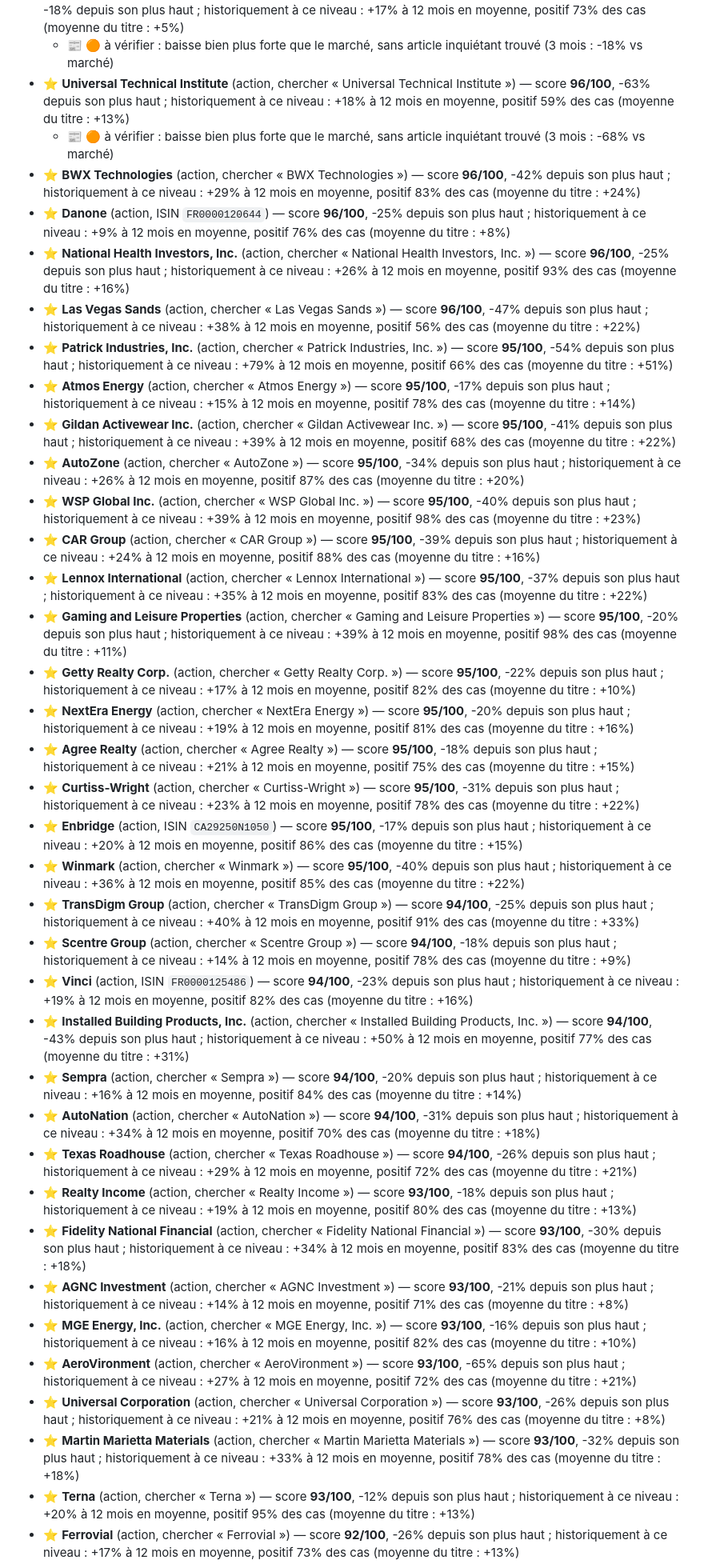
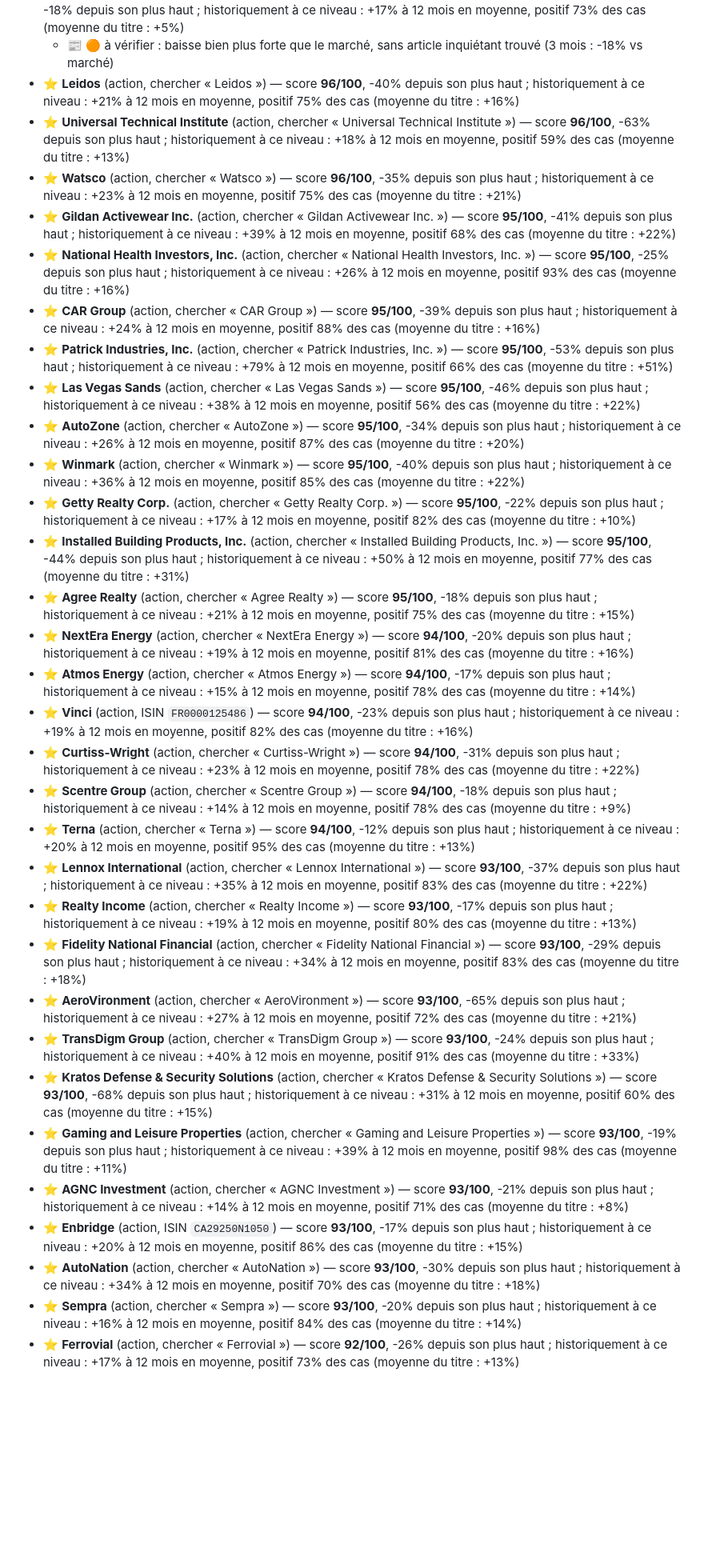
Before and after one commit to 4s7dnm4gjy-cell/Bot-claude, a Markdown page: rapports/tableau-de-bord.md, the part around one of its changes. Shown at 80% size. GitHub-like rendering; blank space fills up the shorter version.

```diff
--- a/rapports/tableau-de-bord.md
+++ b/rapports/tableau-de-bord.md
@@ -81,38 +85,33 @@ Apport mensuel : 200 € — proposé dès que le score atteint 60, au plus tard
 - ⭐ **Four Corners Property Trust, Inc.** (action, chercher « Four Corners Property Trust, Inc. ») — score **96/100**, -18% depuis son plus haut ; historiquement à ce niveau : +17% à 12 mois en moyenne, positif 73% des cas (moyenne du titre : +5%)
   - 📰 🟠 à vérifier : baisse bien plus forte que le marché, sans article inquiétant trouvé (3 mois : -18% vs marché)
+- ⭐ **Leidos** (action, chercher « Leidos ») — score **96/100**, -40% depuis son plus haut ; historiquement à ce niveau : +21% à 12 mois en moyenne, positif 75% des cas (moyenne du titre : +16%)
 - ⭐ **Universal Technical Institute** (action, chercher « Universal Technical Institute ») — score **96/100**, -63% depuis son plus haut ; historiquement à ce niveau : +18% à 12 mois en moyenne, positif 59% des cas (moyenne du titre : +13%)
-  - 📰 🟠 à vérifier : baisse bien plus forte que le marché, sans article inquiétant trouvé (3 mois : -68% vs marché)
-- ⭐ **BWX Technologies** (action, chercher « BWX Technologies ») — score **96/100**, -42% depuis son plus haut ; historiquement à ce niveau : +29% à 12 mois en moyenne, positif 83% des cas (moyenne du titre : +24%)
-- ⭐ **Danone** (action, ISIN `FR0000120644`) — score **96/100**, -25% depuis son plus haut ; historiquement à ce niveau : +9% à 12 mois en moyenne, positif 76% des cas (moyenne du titre : +8%)
-- ⭐ **National Health Investors, Inc.** (action, chercher « National Health Investors, Inc. ») — score **96/100**, -25% depuis son plus haut ; historiquement à ce niveau : +26% à 12 mois en moyenne, positif 93% des cas (moyenne du titre : +16%)
-- ⭐ **Las Vegas Sands** (action, chercher « Las Vegas Sands ») — score **96/100**, -47% depuis son plus haut ; historiquement à ce niveau : +38% à 12 mois en moyenne, positif 56% des cas (moyenne du titre : +22%)
-- ⭐ **Patrick Industries, Inc.** (action, chercher « Patrick Industries, Inc. ») — score **95/100**, -54% depuis son plus haut ; historiquement à ce niveau : +79% à 12 mois en moyenne, positif 66% des cas (moyenne du titre : +51%)
-- ⭐ **Atmos Energy** (action, chercher « Atmos Energy ») — score **95/100**, -17% depuis son plus haut ; historiquement à ce niveau : +15% à 12 mois en moyenne, positif 78% des cas (moyenne du titre : +14%)
+- ⭐ **Watsco** (action, chercher « Watsco ») — score **96/100**, -35% depuis son plus haut ; historiquement à ce niveau : +23% à 12 mois en moyenne, positif 75% des cas (moyenne du titre : +21%)
 - ⭐ **Gildan Activewear Inc.** (action, chercher « Gildan Activewear Inc. ») — score **95/100**, -41% depuis son plus haut ; historiquement à ce niveau : +39% à 12 mois en moyenne, positif 68% des cas (moyenne du titre : +22%)
+- ⭐ **National Health Investors, Inc.** (action, chercher « National Health Investors, Inc. ») — score **95/100**, -25% depuis son plus haut ; historiquement à ce niveau : +26% à 12 mois en moyenne, positif 93% des cas (moyenne du titre : +16%)
+- ⭐ **CAR Group** (action, chercher « CAR Group ») — score **95/100**, -39% depuis son plus haut ; historiquement à ce niveau : +24% à 12 mois en moyenne, positif 88% des cas (moyenne du titre : +16%)
+- ⭐ **Patrick Industries, Inc.** (action, chercher « Patrick Industries, Inc. ») — score **95/100**, -53% depuis son plus haut ; historiquement à ce niveau : +79% à 12 mois en moyenne, positif 66% des cas (moyenne du titre : +51%)
+- ⭐ **Las Vegas Sands** (action, chercher « Las Vegas Sands ») — score **95/100**, -46% depuis son plus haut ; historiquement à ce niveau : +38% à 12 mois en moyenne, positif 56% des cas (moyenne du titre : +22%)
 - ⭐ **AutoZone** (action, chercher « AutoZone ») — score **95/100**, -34% depuis son plus haut ; historiquement à ce niveau : +26% à 12 mois en moyenne, positif 87% des cas (moyenne du titre : +20%)
-- ⭐ **WSP Global Inc.** (action, chercher « WSP Global Inc. ») — score **95/100**, -40% depuis son plus haut ; historiquement à ce niveau : +39% à 12 mois en moyenne, positif 98% des cas (moyenne du titre : +23%)
-- ⭐ **CAR Group** (action, chercher « CAR Group ») — score **95/100**, -39% depuis son plus haut ; historiquement à ce niveau : +24% à 12 mois en moyenne, positif 88% des cas (moyenne du titre : +16%)
-- ⭐ **Lennox International** (action, chercher « Lennox International ») — score **95/100**, -37% depuis son plus haut ; historiquement à ce niveau : +35% à 12 mois en moyenne, positif 83% des cas (moyenne du titre : +22%)
-- ⭐ **Gaming and Leisure Properties** (action, chercher « Gaming and Leisure Properties ») — score **95/100**, -20% depuis son plus haut ; historiquement à ce niveau : +39% à 12 mois en moyenne, positif 98% des cas (moyenne du titre : +11%)
+- ⭐ **Winmark** (action, chercher « Winmark ») — score **95/100**, -40% depuis son plus haut ; historiquement à ce niveau : +36% à 12 mois en moyenne, positif 85% des cas (moyenne du titre : +22%)
 - ⭐ **Getty Realty Corp.** (action, chercher « Getty Realty Corp. ») — score **95/100**, -22% depuis son plus haut ; historiquement à ce niveau : +17% à 12 mois en moyenne, positif 82% des cas (moyenne du titre : +10%)
-- ⭐ **NextEra Energy** (action, chercher « NextEra Energy ») — score **95/100**, -20% depuis son plus haut ; historiquement à ce niveau : +19% à 12 mois en moyenne, positif 81% des cas (moyenne du titre : +16%)
+- ⭐ **Installed Building Products, Inc.** (action, chercher « Installed Building Products, Inc. ») — score **95/100**, -44% depuis son plus haut ; historiquement à ce niveau : +50% à 12 mois en moyenne, positif 77% des cas (moyenne du titre : +31%)
 - ⭐ **Agree Realty** (action, chercher « Agree Realty ») — score **95/100**, -18% depuis son plus haut ; historiquement à ce niveau : +21% à 12 mois en moyenne, positif 75% des cas (moyenne du titre : +15%)
-- ⭐ **Curtiss-Wright** (action, chercher « Curtiss-Wright ») — score **95/100**, -31% depuis son plus haut ; historiquement à ce niveau : +23% à 12 mois en moyenne, positif 78% des cas (moyenne du titre : +22%)
-- ⭐ **Enbridge** (action, ISIN `CA29250N1050`) — score **95/100**, -17% depuis son plus haut ; historiquement à ce niveau : +20% à 12 mois en moyenne, positif 86% des cas (moyenne du titre : +15%)
-- ⭐ **Winmark** (action, chercher « Winmark ») — score **95/100**, -40% depuis son plus haut ; historiquement à ce niveau : +36% à 12 mois en moyenne, positif 85% des cas (moyenne du titre : +22%)
-- ⭐ **TransDigm Group** (action, chercher « TransDigm Group ») — score **94/100**, -25% depuis son plus haut ; historiquement à ce niveau : +40% à 12 mois en moyenne, positif 91% des cas (moyenne du titre : +33%)
+- ⭐ **NextEra Energy** (action, chercher « NextEra Energy ») — score **94/100**, -20% depuis son plus haut ; historiquement à ce niveau : +19% à 12 mois en moyenne, positif 81% des cas (moyenne du titre : +16%)
+- ⭐ **Atmos Energy** (action, chercher « Atmos Energy ») — score **94/100**, -17% depuis son plus haut ; historiquement à ce niveau : +15% à 12 mois en moyenne, positif 78% des cas (moyenne du titre : +14%)
+- ⭐ **Vinci** (action, ISIN `FR0000125486`) — score **94/100**, -23% depuis son plus haut ; historiquement à ce niveau : +19% à 12 mois en moyenne, positif 82% des cas (moyenne du titre : +16%)
+- ⭐ **Curtiss-Wright** (action, chercher « Curtiss-Wright ») — score **94/100**, -31% depuis son plus haut ; historiquement à ce niveau : +23% à 12 mois en moyenne, positif 78% des cas (moyenne du titre : +22%)
 - ⭐ **Scentre Group** (action, chercher « Scentre Group ») — score **94/100**, -18% depuis son plus haut ; historiquement à ce niveau : +14% à 12 mois en moyenne, positif 78% des cas (moyenne du titre : +9%)
-- ⭐ **Vinci** (action, ISIN `FR0000125486`) — score **94/100**, -23% depuis son plus haut ; historiquement à ce niveau : +19% à 12 mois en moyenne, positif 82% des cas (moyenne du titre : +16%)
-- ⭐ **Installed Building Products, Inc.** (action, chercher « Installed Building Products, Inc. ») — score **94/100**, -43% depuis son plus haut ; historiquement à ce niveau : +50% à 12 mois en moyenne, positif 77% des cas (moyenne du titre : +31%)
-- ⭐ **Sempra** (action, chercher « Sempra ») — score **94/100**, -20% depuis son plus haut ; historiquement à ce niveau : +16% à 12 mois en moyenne, positif 84% des cas (moyenne du titre : +14%)
-- ⭐ **AutoNation** (action, chercher « AutoNation ») — score **94/100**, -31% depuis son plus haut ; historiquement à ce niveau : +34% à 12 mois en moyenne, positif 70% des cas (moyenne du titre : +18%)
-- ⭐ **Texas Roadhouse** (action, chercher « Texas Roadhouse ») — score **94/100**, -26% depuis son plus haut ; historiquement à ce niveau : +29% à 12 mois en moyenne, positif 72% des cas (moyenne du titre : +21%)
-- ⭐ **Realty Income** (action, chercher « Realty Income ») — score **93/100**, -18% depuis son plus haut ; historiquement à ce niveau : +19% à 12 mois en moyenne, positif 80% des cas (moyenne du titre : +13%)
-- ⭐ **Fidelity National Financial** (action, chercher « Fidelity National Financial ») — score **93/100**, -30% depuis son plus haut ; historiquement à ce niveau : +34% à 12 mois en moyenne, positif 83% des cas (moyenne du titre : +18%)
+- ⭐ **Terna** (action, chercher « Terna ») — score **94/100**, -12% depuis son plus haut ; historiquement à ce niveau : +20% à 12 mois en moyenne, positif 95% des cas (moyenne du titre : +13%)
+- ⭐ **Lennox International** (action, chercher « Lennox International ») — score **93/100**, -37% depuis son plus haut ; historiquement à ce niveau : +35% à 12 mois en moyenne, positif 83% des cas (moyenne du titre : +22%)
+- ⭐ **Realty Income** (action, chercher « Realty Income ») — score **93/100**, -17% depuis son plus haut ; historiquement à ce niveau : +19% à 12 mois en moyenne, positif 80% des cas (moyenne du titre : +13%)
+- ⭐ **Fidelity National Financial** (action, chercher « Fidelity National Financial ») — score **93/100**, -29% depuis son plus haut ; historiquement à ce niveau : +34% à 12 mois en moyenne, positif 83% des cas (moyenne du titre : +18%)
+- ⭐ **AeroVironment** (action, chercher « AeroVironment ») — score **93/100**, -65% depuis son plus haut ; historiquement à ce niveau : +27% à 12 mois en moyenne, positif 72% des cas (moyenne du titre : +21%)
+- ⭐ **TransDigm Group** (action, chercher « TransDigm Group ») — score **93/100**, -24% depuis son plus haut ; historiquement à ce niveau : +40% à 12 mois en moyenne, positif 91% des cas (moyenne du titre : +33%)
+- ⭐ **Kratos Defense & Security Solutions** (action, chercher « Kratos Defense & Security Solutions ») — score **93/100**, -68% depuis son plus haut ; historiquement à ce niveau : +31% à 12 mois en moyenne, positif 60% des cas (moyenne du titre : +15%)
+- ⭐ **Gaming and Leisure Properties** (action, chercher « Gaming and Leisure Properties ») — score **93/100**, -19% depuis son plus haut ; historiquement à ce niveau : +39% à 12 mois en moyenne, positif 98% des cas (moyenne du titre : +11%)
 - ⭐ **AGNC Investment** (action, chercher « AGNC Investment ») — score **93/100**, -21% depuis son plus haut ; historiquement à ce niveau : +14% à 12 mois en moyenne, positif 71% des cas (moyenne du titre : +8%)
-- ⭐ **MGE Energy, Inc.** (action, chercher « MGE Energy, Inc. ») — score **93/100**, -16% depuis son plus haut ; historiquement à ce niveau : +16% à 12 mois en moyenne, positif 82% des cas (moyenne du titre : +10%)
-- ⭐ **AeroVironment** (action, chercher « AeroVironment ») — score **93/100**, -65% depuis son plus haut ; historiquement à ce niveau : +27% à 12 mois en moyenne, positif 72% des cas (moyenne du titre : +21%)
-- ⭐ **Universal Corporation** (action, chercher « Universal Corporation ») — score **93/100**, -26% depuis son plus haut ; historiquement à ce niveau : +21% à 12 mois en moyenne, positif 76% des cas (moyenne du titre : +8%)
-- ⭐ **Martin Marietta Materials** (action, chercher « Martin Marietta Materials ») — score **93/100**, -32% depuis son plus haut ; historiquement à ce niveau : +33% à 12 mois en moyenne, positif 78% des cas (moyenne du titre : +18%)
-- ⭐ **Terna** (action, chercher « Terna ») — score **93/100**, -12% depuis son plus haut ; historiquement à ce niveau : +20% à 12 mois en moyenne, positif 95% des cas (moyenne du titre : +13%)
+- ⭐ **Enbridge** (action, ISIN `CA29250N1050`) — score **93/100**, -17% depuis son plus haut ; historiquement à ce niveau : +20% à 12 mois en moyenne, positif 86% des cas (moyenne du titre : +15%)
+- ⭐ **AutoNation** (action, chercher « AutoNation ») — score **93/100**, -30% depuis son plus haut ; historiquement à ce niveau : +34% à 12 mois en moyenne, positif 70% des cas (moyenne du titre : +18%)
+- ⭐ **Sempra** (action, chercher « Sempra ») — score **93/100**, -20% depuis son plus haut ; historiquement à ce niveau : +16% à 12 mois en moyenne, positif 84% des cas (moyenne du titre : +14%)
 - ⭐ **Ferrovial** (action, chercher « Ferrovial ») — score **92/100**, -26% depuis son plus haut ; historiquement à ce niveau : +17% à 12 mois en moyenne, positif 73% des cas (moyenne du titre : +13%)
```
Also changed, not shown: other parts of rapports/tableau-de-bord.md (+40 -33 lines), rapports/marche.png, 1 other file.
